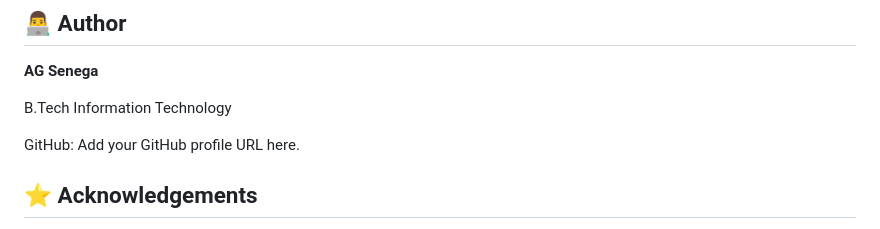
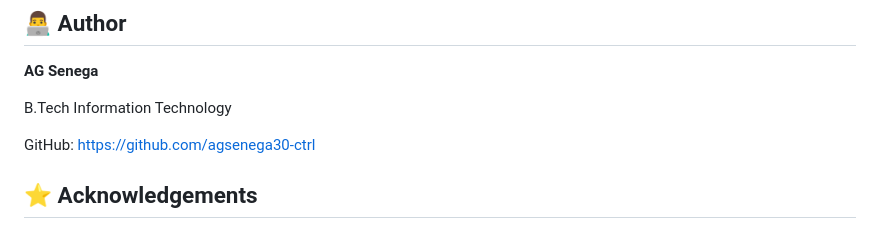
Before and after one commit to agsenega30-ctrl/Hospital--Clinic-appointment-system, a Markdown page: README.md, the part around the change. Rendered like a GitHub page.

```diff
--- a/README.md
+++ b/README.md
@@ -388,7 +388,7 @@ No license has been specified yet. Add an appropriate open-source license file i
 
 B.Tech Information Technology
 
-GitHub: Add your GitHub profile URL here.
+GitHub: https://github.com/agsenega30-ctrl
 
 ## ⭐ Acknowledgements
 
```
